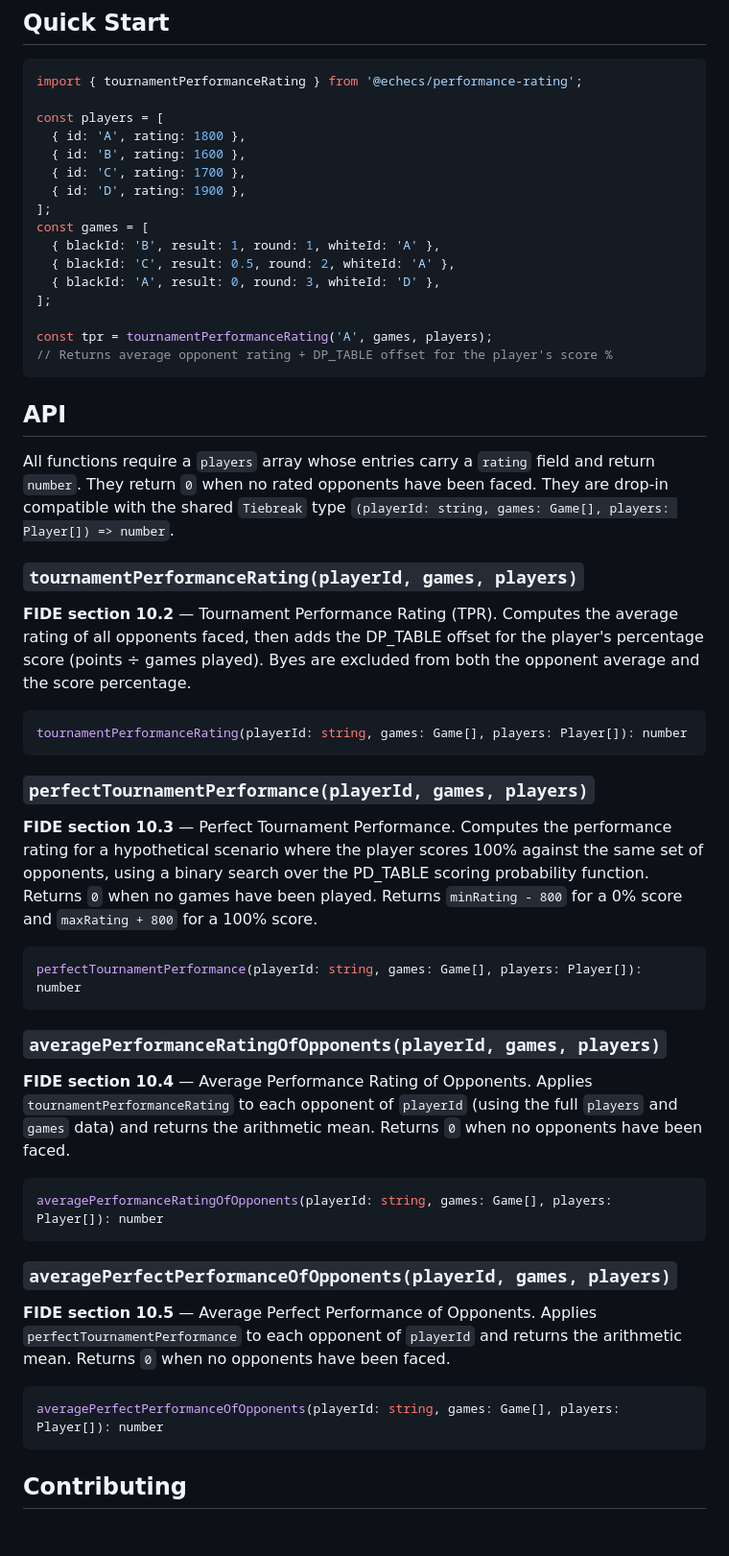
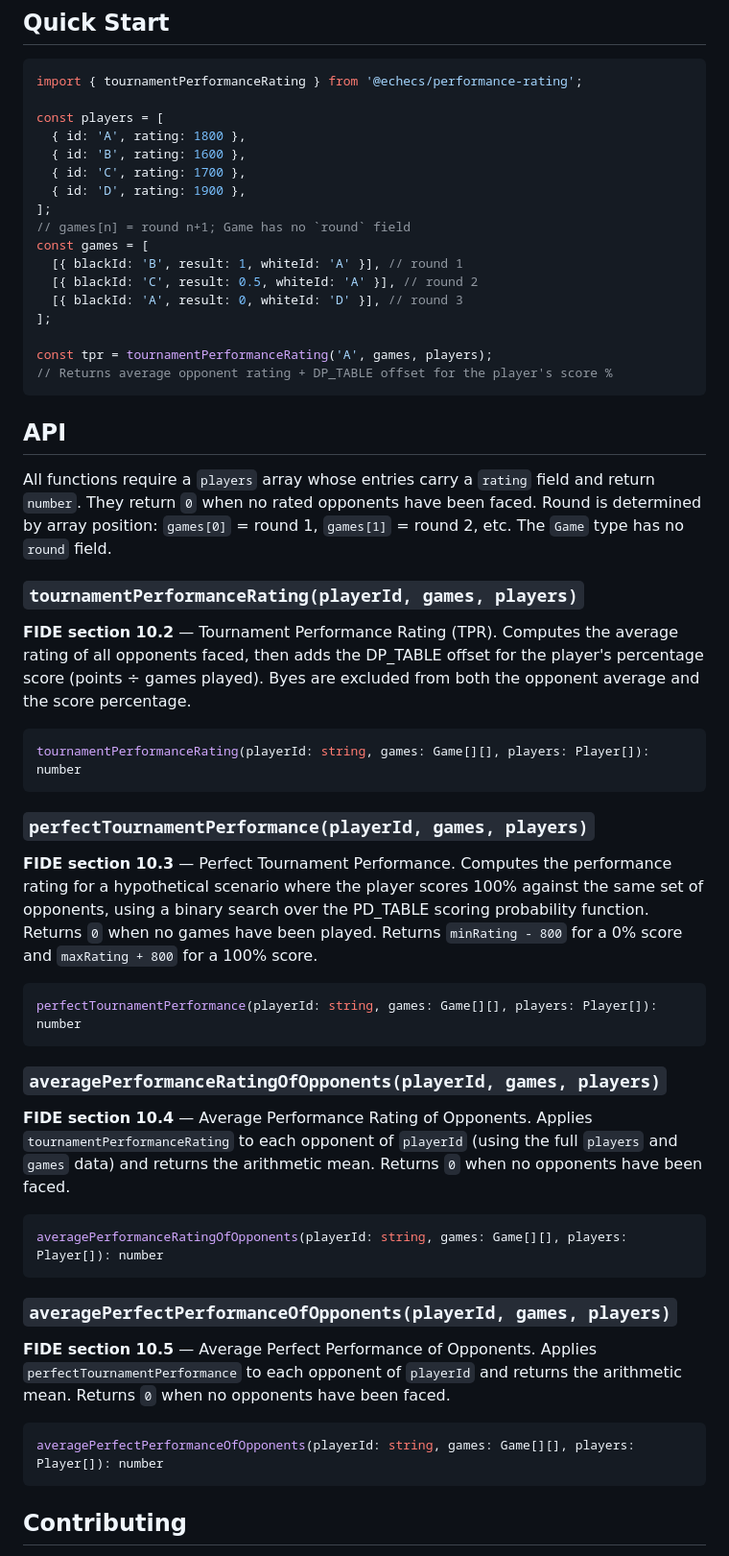
Before and after one commit to echecsjs/performance-rating, a Markdown page: README.md, the part around the change. Shown at 96% size. GitHub-like rendering; blank space fills up the shorter version.

Commit message:
docs: update AGENTS.md and README.md for Game[][] API

````diff
--- a/README.md
+++ b/README.md
@@ -30,10 +30,11 @@ const players = [
   { id: 'C', rating: 1700 },
   { id: 'D', rating: 1900 },
 ];
+// games[n] = round n+1; Game has no `round` field
 const games = [
-  { blackId: 'B', result: 1, round: 1, whiteId: 'A' },
-  { blackId: 'C', result: 0.5, round: 2, whiteId: 'A' },
-  { blackId: 'A', result: 0, round: 3, whiteId: 'D' },
+  [{ blackId: 'B', result: 1, whiteId: 'A' }], // round 1
+  [{ blackId: 'C', result: 0.5, whiteId: 'A' }], // round 2
+  [{ blackId: 'A', result: 0, whiteId: 'D' }], // round 3
 ];
 
 const tpr = tournamentPerformanceRating('A', games, players);
@@ -43,9 +44,9 @@ const tpr = tournamentPerformanceRating('A', games, players);
 ## API
 
 All functions require a `players` array whose entries carry a `rating` field and
-return `number`. They return `0` when no rated opponents have been faced. They
-are drop-in compatible with the shared `Tiebreak` type
-`(playerId: string, games: Game[], players: Player[]) => number`.
+return `number`. They return `0` when no rated opponents have been faced. Round
+is determined by array position: `games[0]` = round 1, `games[1]` = round 2,
+etc. The `Game` type has no `round` field.
 
 ### `tournamentPerformanceRating(playerId, games, players)`
 
@@ -55,7 +56,7 @@ player's percentage score (points ÷ games played). Byes are excluded from both
 the opponent average and the score percentage.
 
 ```typescript
-tournamentPerformanceRating(playerId: string, games: Game[], players: Player[]): number
+tournamentPerformanceRating(playerId: string, games: Game[][], players: Player[]): number
 ```
 
 ### `perfectTournamentPerformance(playerId, games, players)`
@@ -67,7 +68,7 @@ function. Returns `0` when no games have been played. Returns `minRating - 800`
 for a 0% score and `maxRating + 800` for a 100% score.
 
 ```typescript
-perfectTournamentPerformance(playerId: string, games: Game[], players: Player[]): number
+perfectTournamentPerformance(playerId: string, games: Game[][], players: Player[]): number
 ```
 
 ### `averagePerformanceRatingOfOpponents(playerId, games, players)`
@@ -78,7 +79,7 @@ perfectTournamentPerformance(playerId: string, games: Game[], players: Player[])
 opponents have been faced.
 
 ```typescript
-averagePerformanceRatingOfOpponents(playerId: string, games: Game[], players: Player[]): number
+averagePerformanceRatingOfOpponents(playerId: string, games: Game[][], players: Player[]): number
 ```
 
 ### `averagePerfectPerformanceOfOpponents(playerId, games, players)`
@@ -88,7 +89,7 @@ averagePerformanceRatingOfOpponents(playerId: string, games: Game[], players: Pl
 arithmetic mean. Returns `0` when no opponents have been faced.
 
 ```typescript
-averagePerfectPerformanceOfOpponents(playerId: string, games: Game[], players: Player[]): number
+averagePerfectPerformanceOfOpponents(playerId: string, games: Game[][], players: Player[]): number
 ```
 
 ## Contributing
````
Also changed, not shown: AGENTS.md (+5 -1 lines).
